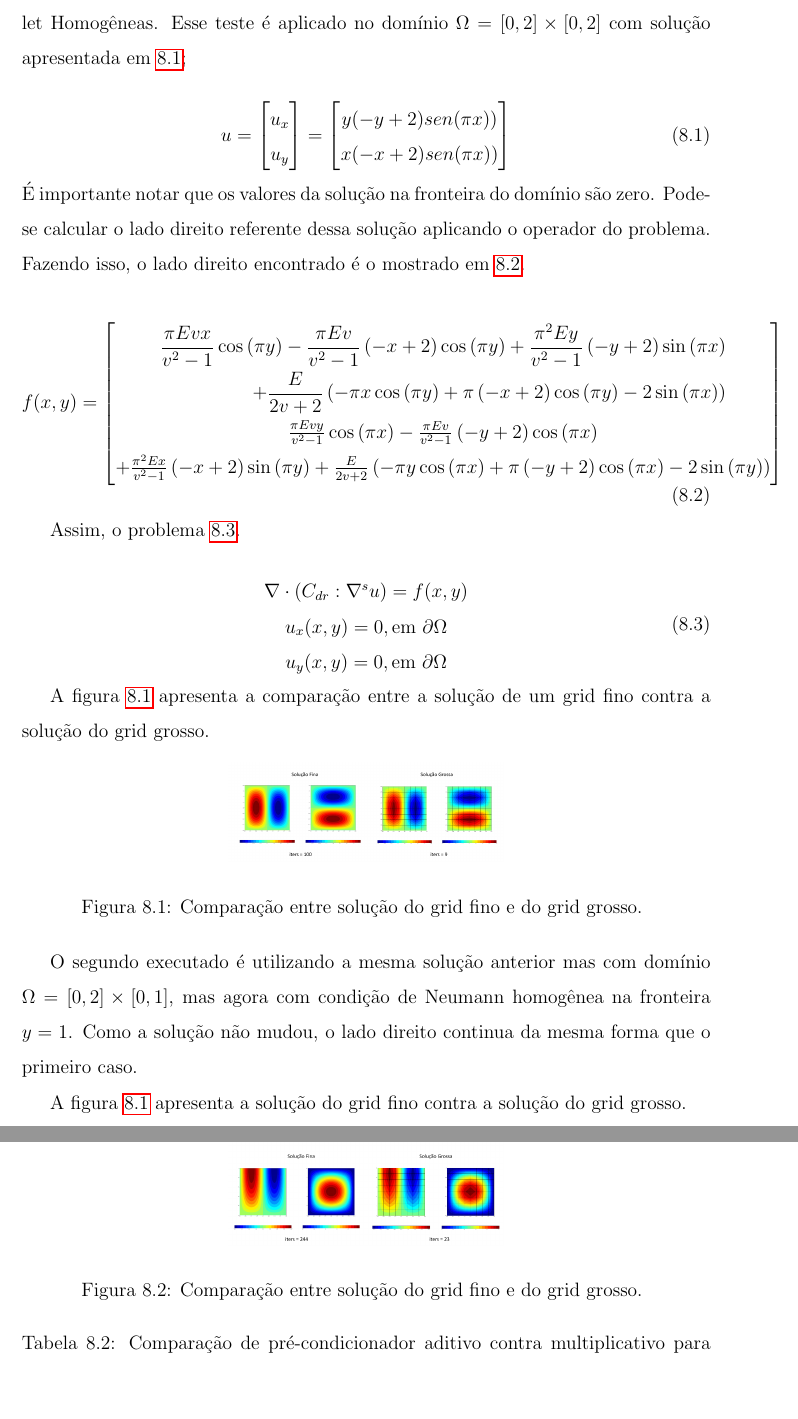
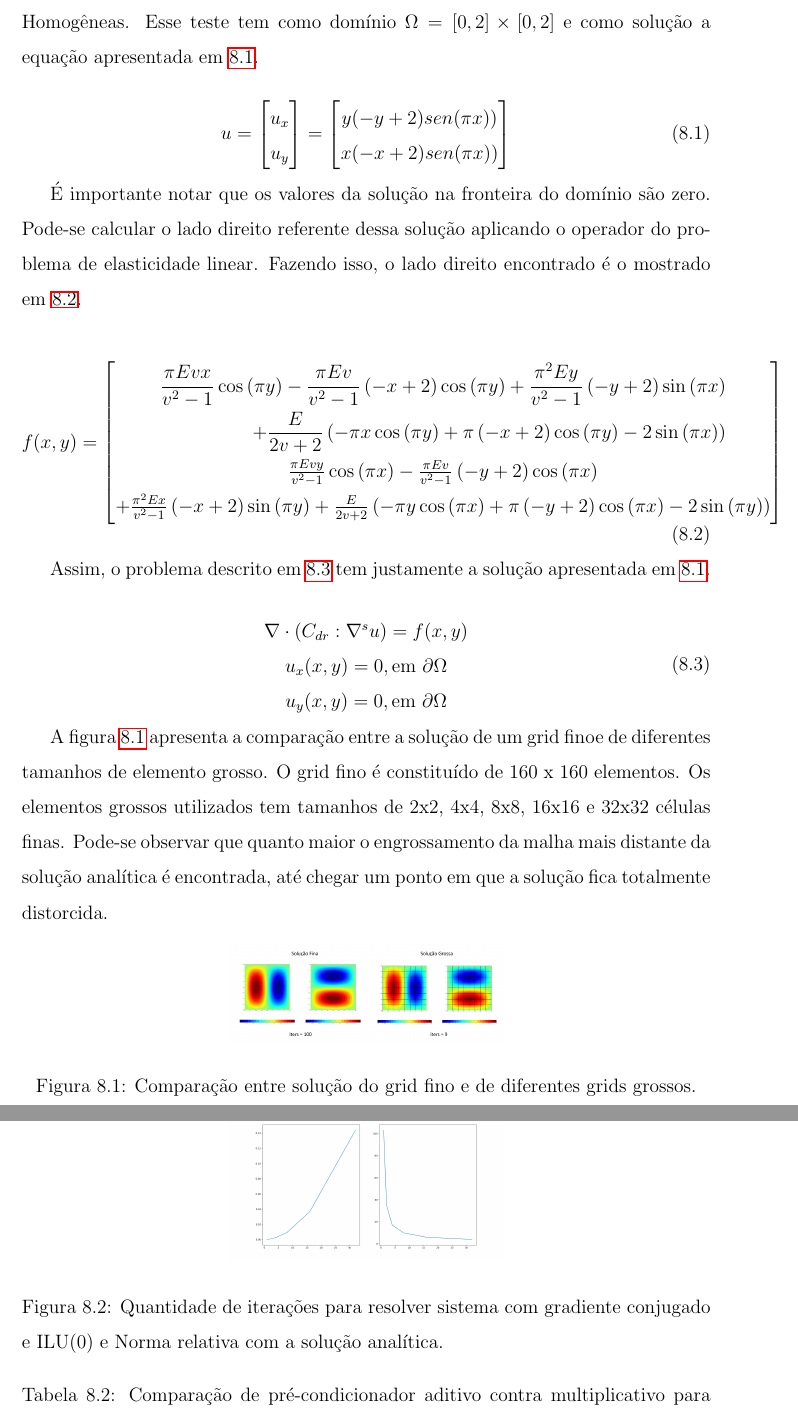
Before and after one commit to mtsodf/TeseMestrado, a LaTeX thesis (thesis.tex, which reads chap08/experimentos.tex): two parts of pages 37 and 38 of 48, joined at a grey line, cut so that both start at the same text, the shorter picture padded with empty space. Compiled offline with pdfLaTeX.

Commit message:
atualizacao cap08

```diff
--- a/chap08/experimentos.tex
+++ b/chap08/experimentos.tex
@@ -25,5 +25,5 @@ Para atestar o bom resultado do método, é importante comparar com soluções q
 
-Primeiro, são apresentados casos onde as condições de contorno são de Dirichlet Homogêneas. Esse teste é aplicado no domínio $ \Omega = [0, 2] \times [0, 2]$ com solução apresentada em \ref{eq:solucaoDirichletHomogeneo};
+Primeiro, é apresentado um caso onde as condições de contorno são de Dirichlet Homogêneas. Esse teste tem como domínio $ \Omega = [0, 2] \times [0, 2]$  e como solução a equação apresentada em \ref{eq:solucaoDirichletHomogeneo}.
 
 \begin{equation}\label{eq:solucaoDirichletHomogeneo}
 u =
@@ -38,7 +38,9 @@ y(-y+2)sen(\pi x))
 \\
 x(-x+2)sen(\pi x))
 \end{bmatrix}
-\end{equation}É importante notar que os valores da solução na fronteira do domínio são zero. Pode-se calcular o lado direito referente dessa solução aplicando o operador do problema. Fazendo isso, o lado direito encontrado é o mostrado em \ref{eq:ldDiricheletHomogeneo}.
+\end{equation}
+
+É importante notar que os valores da solução na fronteira do domínio são zero. Pode-se calcular o lado direito referente dessa solução aplicando o operador do problema de elasticidade linear. Fazendo isso, o lado direito encontrado é o mostrado em \ref{eq:ldDiricheletHomogeneo}.
 
 \begin{equation}\label{eq:ldDiricheletHomogeneo}
 f(x, y) =
@@ -57,7 +59,7 @@ f(x, y) =
 \end{equation}
 
 
-Assim, o problema \ref{eq:problemaDirichlet}.
+Assim, o problema descrito em \ref{eq:problemaDirichlet} tem justamente a solução apresentada em \ref{eq:solucaoDirichletHomogeneo}.
 
 \begin{equation} \label{eq:problemaDirichlet}
 \begin{matrix}
@@ -70,27 +72,25 @@ u_y (x, y)  =  0, \text{em } \partial \Omega
 \end{matrix}
 \end{equation}
 
-A figura \ref{fig:DirichletHomogeneo} apresenta a comparação entre a solução de um grid fino contra a solução do grid grosso.
+A figura \ref{fig:DirichletHomogeneo} apresenta a comparação entre a solução de um grid finoe de diferentes tamanhos de elemento grosso.
+O grid fino é constituído de 160 x 160 elementos. Os elementos grossos utilizados tem tamanhos de  2x2, 4x4, 8x8, 16x16 e 32x32 células finas.
+Pode-se observar que quanto maior o engrossamento da malha mais distante da solução analítica é encontrada, até chegar um ponto em que a solução
+fica totalmente distorcida.
 
 \begin{figure}[!htbp]
 \label{fig:DirichletHomogeneo}
 \centering
 \includegraphics[width=6cm]{chap08/figs/DirichletHomogeneoTemp.png}
-\caption{Comparação entre solução do grid fino e do grid grosso. }
+\caption{Comparação entre solução do grid fino e de diferentes grids grossos.}
 \end{figure}
 
 
-O segundo executado é utilizando a mesma solução anterior mas com domínio $\Omega = [0, 2] \times [0, 1]$, mas agora com condição de Neumann homogênea na fronteira $y=1$. Como a solução não mudou, o lado direito continua da mesma forma que o primeiro caso.
-
-A figura \ref{fig:NeumannHomogeneo} apresenta a solução do grid fino contra a solução do grid grosso.
-
 \begin{figure}[!htbp]
-\label{fig:NeumannHomogeneo}
-\centering
-\includegraphics[width=6cm]{chap08/figs/NeumannHomogeneoTemp.png}
-\caption{Comparação entre solução do grid fino e do grid grosso. }
+    \label{fig:graficoHomogeneo}
+    \centering
+    \includegraphics[width=6cm]{chap08/figs/result_analiticos.png}
+    \caption{Quantidade de iterações para resolver sistema com gradiente conjugado e ILU(0) e Norma relativa com a solução analítica.}
 \end{figure}
-
 
 
 \section{Método Multiescala como pré-condicionador}
```
Also changed, not shown: chap08/experimentos.tex (11 more changed lines).
